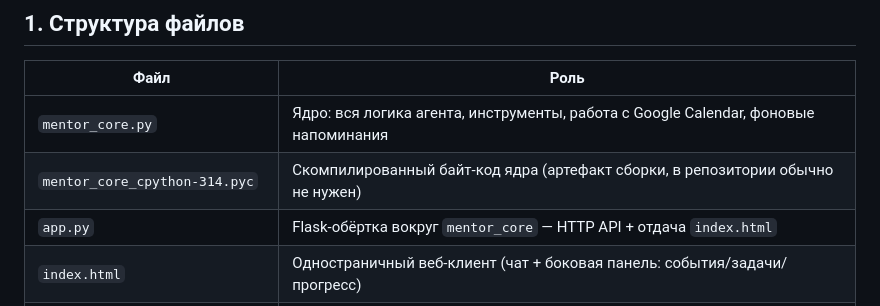
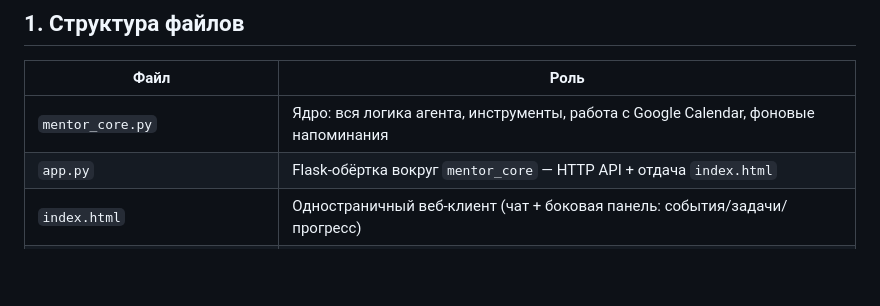
Before and after one commit to LjEvW7D7/my_local_agent, a Markdown page: README.md, the part around the change. Rendered like a GitHub page; blank space fills up the shorter version.

```diff
--- a/README.md
+++ b/README.md
@@ -10,7 +10,6 @@
 | Файл | Роль |
 |---|---|
 | `mentor_core.py` | Ядро: вся логика агента, инструменты, работа с Google Calendar, фоновые напоминания |
-| `mentor_core_cpython-314.pyc` | Скомпилированный байт-код ядра (артефакт сборки, в репозитории обычно не нужен) |
 | `app.py` | Flask-обёртка вокруг `mentor_core` — HTTP API + отдача `index.html` |
 | `index.html` | Одностраничный веб-клиент (чат + боковая панель: события/задачи/прогресс) |
 | `chat_history.json` | Персистентная история диалога (перезаписывается при каждом сообщении) |
```
